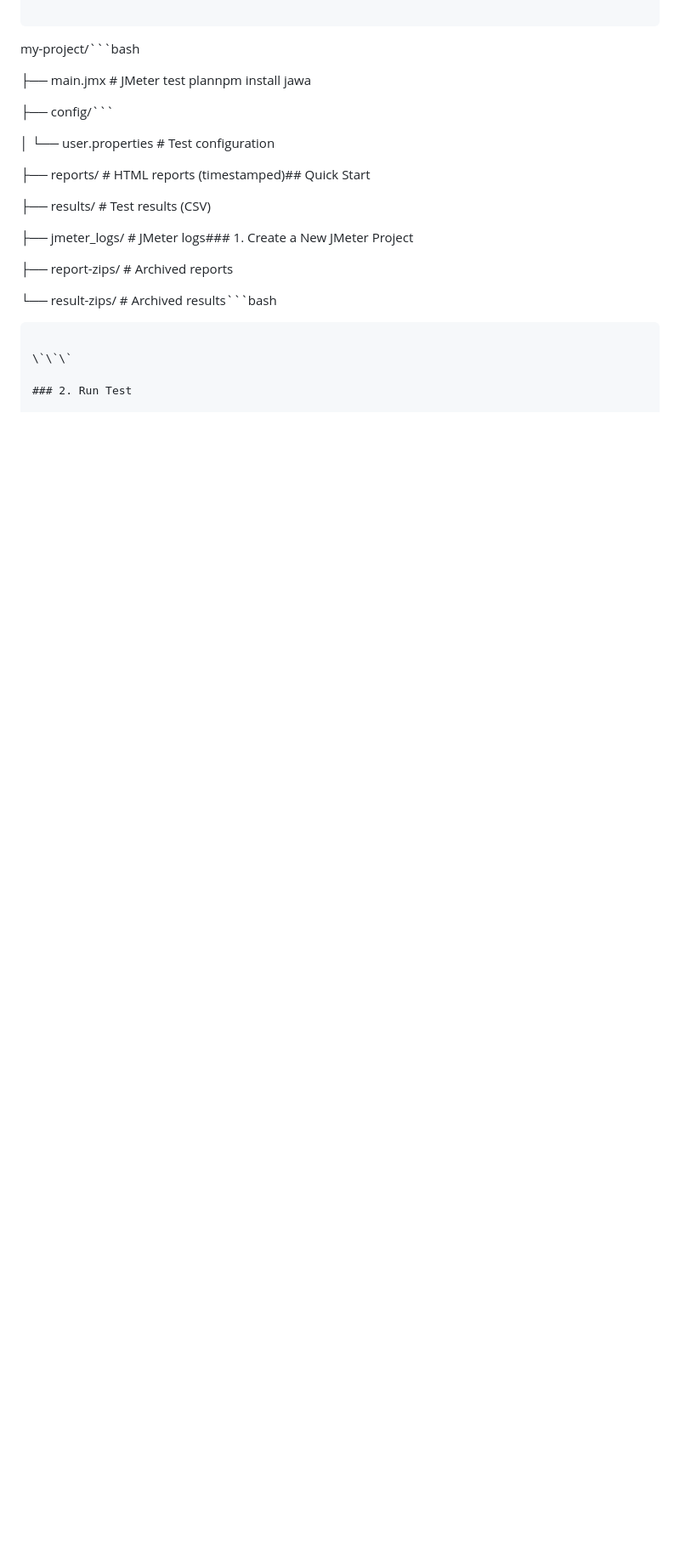
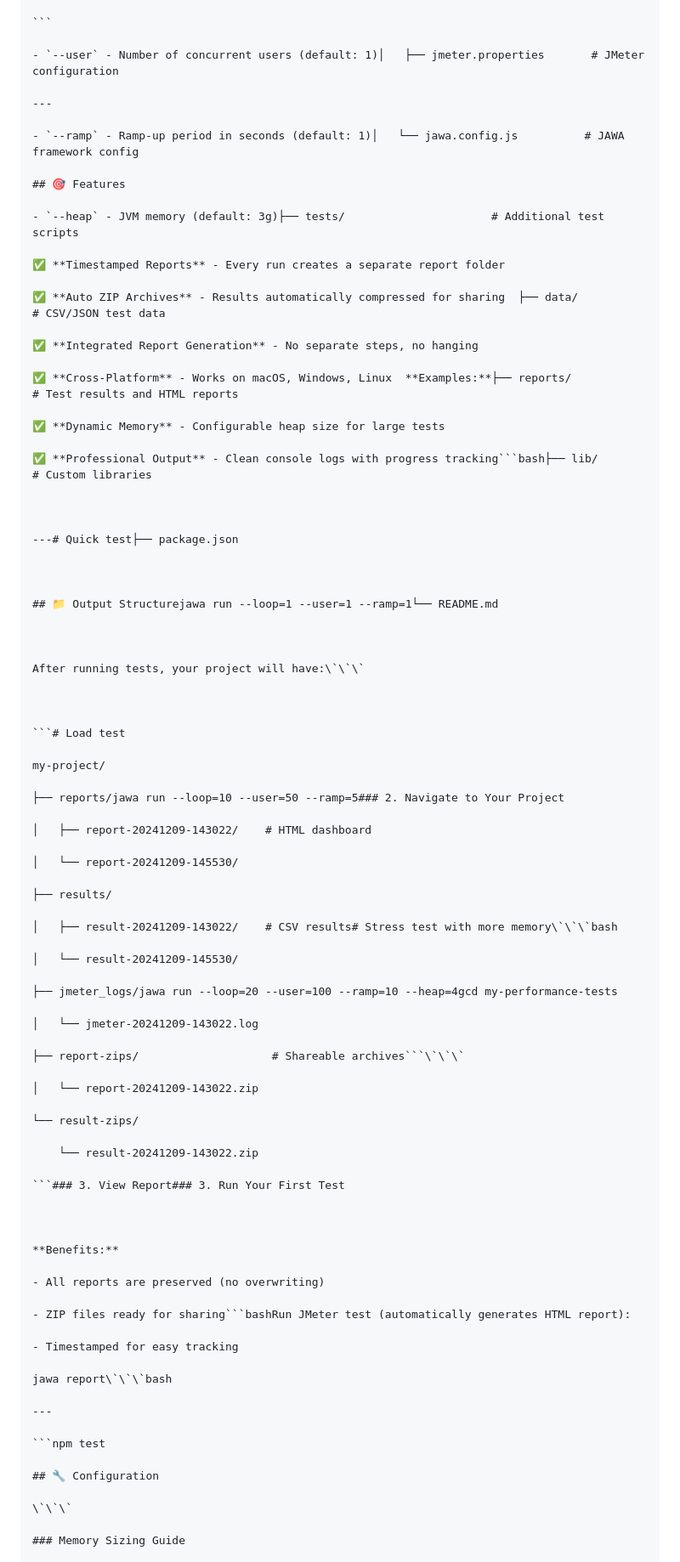
Before and after one commit to badrusalam11/jawa-framework, a Markdown page: README.md, the part around one of its changes. Shown at 85% size. Rendered like a GitHub page; blank space fills up the shorter version.

````diff
--- a/README.md
+++ b/README.md
@@ -100,27 +278,91 @@ Creates:Or install it locally in your project:
 
 ```
 
-my-project/\`\`\`bash
+- `--user` - Number of concurrent users (default: 1)│   ├── jmeter.properties       # JMeter configuration
 
-├── main.jmx              # JMeter test plannpm install jawa
+---
 
-├── config/\`\`\`
+- `--ramp` - Ramp-up period in seconds (default: 1)│   └── jawa.config.js          # JAWA framework config
 
-│   └── user.properties   # Test configuration
+## 🎯 Features
 
-├── reports/              # HTML reports (timestamped)## Quick Start
+- `--heap` - JVM memory (default: 3g)├── tests/                      # Additional test scripts
 
-├── results/              # Test results (CSV)
+✅ **Timestamped Reports** - Every run creates a separate report folder
 
-├── jmeter_logs/          # JMeter logs### 1. Create a New JMeter Project
+✅ **Auto ZIP Archives** - Results automatically compressed for sharing  ├── data/                       # CSV/JSON test data
 
-├── report-zips/          # Archived reports
+✅ **Integrated Report Generation** - No separate steps, no hanging
 
-└── result-zips/          # Archived results\`\`\`bash
+✅ **Cross-Platform** - Works on macOS, Windows, Linux  **Examples:**├── reports/                    # Test results and HTML reports
 
-```jawa init my-performance-tests
+✅ **Dynamic Memory** - Configurable heap size for large tests
+
+✅ **Professional Output** - Clean console logs with progress tracking```bash├── lib/                        # Custom libraries
+
+
+
+---# Quick test├── package.json
+
+
+
+## 📁 Output Structurejawa run --loop=1 --user=1 --ramp=1└── README.md
+
+
+
+After running tests, your project will have:\`\`\`
+
+
+
+```# Load test
+
+my-project/
+
+├── reports/jawa run --loop=10 --user=50 --ramp=5### 2. Navigate to Your Project
+
+│   ├── report-20241209-143022/    # HTML dashboard
+
+│   └── report-20241209-145530/
+
+├── results/
+
+│   ├── result-20241209-143022/    # CSV results# Stress test with more memory\`\`\`bash
+
+│   └── result-20241209-145530/
+
+├── jmeter_logs/jawa run --loop=20 --user=100 --ramp=10 --heap=4gcd my-performance-tests
+
+│   └── jmeter-20241209-143022.log
+
+├── report-zips/                    # Shareable archives```\`\`\`
+
+│   └── report-20241209-143022.zip
+
+└── result-zips/
+
+    └── result-20241209-143022.zip
+
+```### 3. View Report### 3. Run Your First Test
+
+
+
+**Benefits:**
+
+- All reports are preserved (no overwriting)
+
+- ZIP files ready for sharing```bashRun JMeter test (automatically generates HTML report):
+
+- Timestamped for easy tracking
+
+jawa report\`\`\`bash
+
+---
+
+```npm test
+
+## 🔧 Configuration
 
 \`\`\`
 
-### 2. Run Test
+### Memory Sizing Guide
 
````
Also changed, not shown: other parts of README.md (+421 -183 lines).
